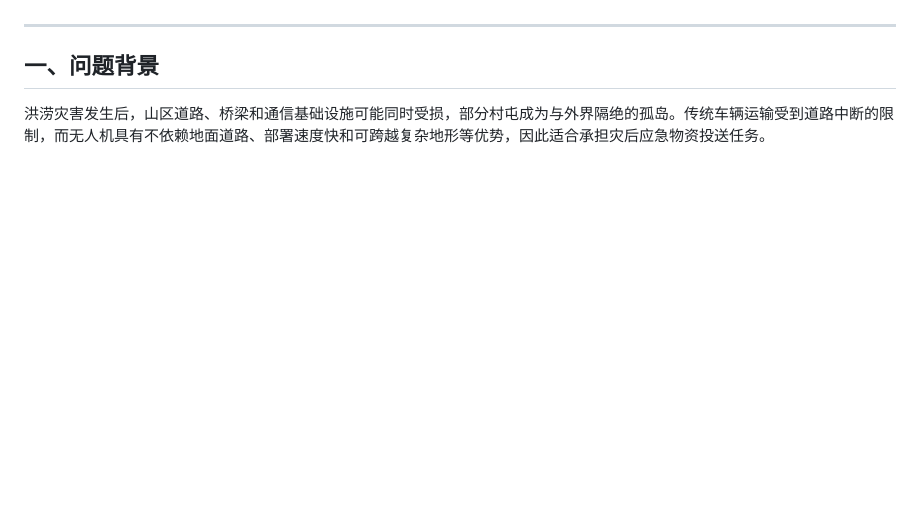
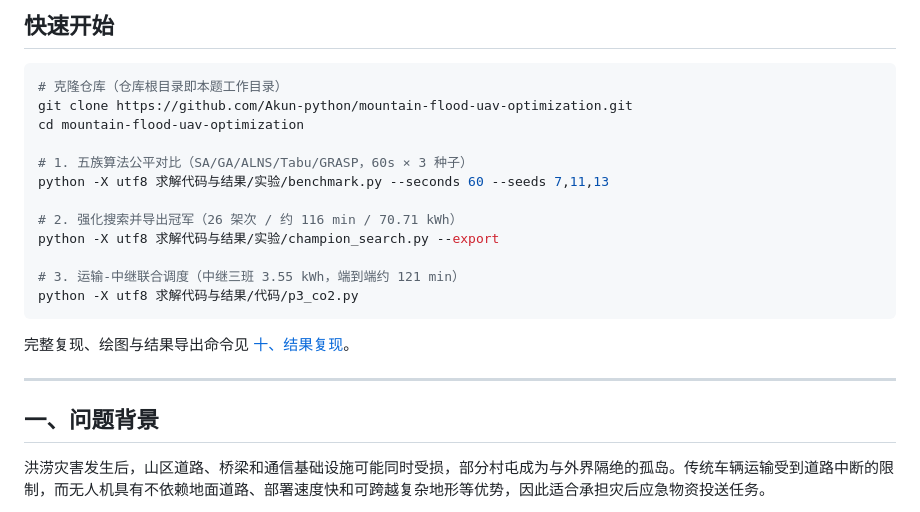
Before and after one commit to Akun-python/mountain-flood-uav-optimization, a Markdown page: README.md, the part around one of its changes. GitHub-like rendering; blank space fills up the shorter version.

````diff
--- a/README.md
+++ b/README.md
@@ -26,3 +129,21 @@
+## 快速开始
+
+```bash
+# 克隆仓库（仓库根目录即本题工作目录）
+git clone https://github.com/Akun-python/mountain-flood-uav-optimization.git
+cd mountain-flood-uav-optimization
+
+# 1. 五族算法公平对比（SA/GA/ALNS/Tabu/GRASP，60s × 3 种子）
+python -X utf8 求解代码与结果/实验/benchmark.py --seconds 60 --seeds 7,11,13
+
+# 2. 强化搜索并导出冠军（26 架次 / 约 116 min / 70.71 kWh）
+python -X utf8 求解代码与结果/实验/champion_search.py --export
+
+# 3. 运输-中继联合调度（中继三班 3.55 kWh，端到端约 121 min）
+python -X utf8 求解代码与结果/代码/p3_co2.py
+```
+
+完整复现、绘图与结果导出命令见 [十、结果复现](#十结果复现)。
 
 ---
 
````
Also changed, not shown: other parts of README.md (+112 -3 lines).
